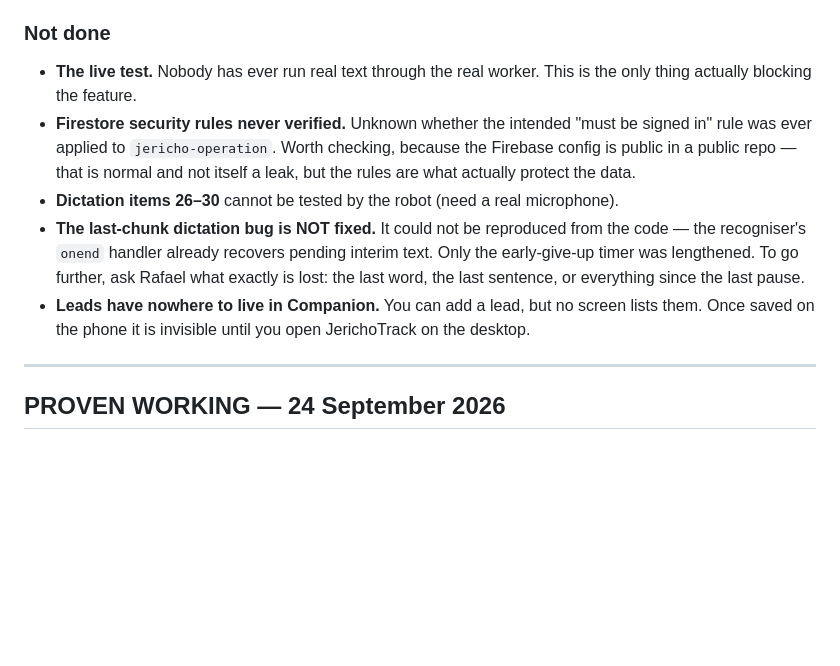
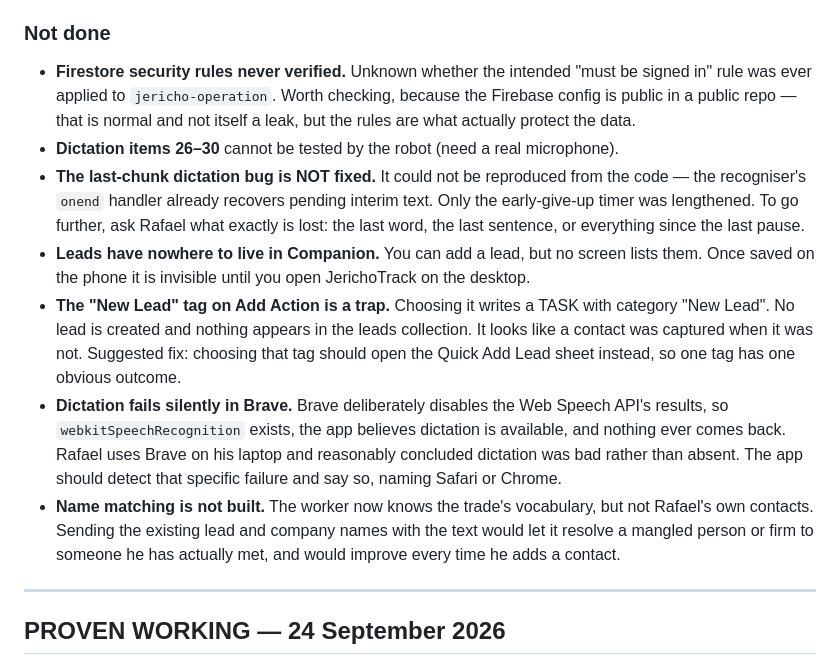
Before and after one commit to Rafops71/Jerichotrack, a Markdown page: HANDOVER.md, the part around the change. GitHub-like rendering; blank space fills up the shorter version.

Commit message:
Record three known issues the handover had never captured
All three were found in conversation and would otherwise have been lost when
this session ends.

- The "New Lead" tag on Add Action writes a task with that category and creates
  no lead. It looks like a contact was captured when none was. This is from
  Rafael's original handoff note and is still live.
- Dictation fails silently in Brave, which he uses on his laptop. Brave leaves
  the Web Speech API present but disabled, so the app believes dictation works
  and nothing ever comes back. He concluded dictation was poor rather than
  absent, which cost time. The app should name that failure.
- Name matching is not built. The worker knows the trade's vocabulary now, but
  not his own contacts; sending the existing lead and company names would let a
  mangled person or firm resolve to someone he has actually met.

Also removes a stale line claiming nothing had been run through the worker.
That was true when written and stopped being true on 24 September, and the
section directly below it already said so.

Co-Authored-By: Claude Opus 5 <noreply@anthropic.com>
Claude-Session: https://claude.ai/code/session_014Px2FGaAMQMfkGXuFwHHgQ

```diff
--- a/HANDOVER.md
+++ b/HANDOVER.md
@@ -107,8 +107,6 @@ That Confirm gate is non-negotiable and is covered by a test.
   deployed and probably should not be.** See below.
 
 ### Not done
-- **The live test.** Nobody has ever run real text through the real worker.
-  This is the only thing actually blocking the feature.
 - **Firestore security rules never verified.** Unknown whether the intended
   "must be signed in" rule was ever applied to `jericho-operation`. Worth
   checking, because the Firebase config is public in a public repo — that is
@@ -123,6 +121,20 @@ That Confirm gate is non-negotiable and is covered by a test.
 - **Leads have nowhere to live in Companion.** You can add a lead, but no
   screen lists them. Once saved on the phone it is invisible until you open
   JerichoTrack on the desktop.
+- **The "New Lead" tag on Add Action is a trap.** Choosing it writes a TASK
+  with category "New Lead". No lead is created and nothing appears in the leads
+  collection. It looks like a contact was captured when it was not. Suggested
+  fix: choosing that tag should open the Quick Add Lead sheet instead, so one
+  tag has one obvious outcome.
+- **Dictation fails silently in Brave.** Brave deliberately disables the Web
+  Speech API's results, so `webkitSpeechRecognition` exists, the app believes
+  dictation is available, and nothing ever comes back. Rafael uses Brave on his
+  laptop and reasonably concluded dictation was bad rather than absent. The app
+  should detect that specific failure and say so, naming Safari or Chrome.
+- **Name matching is not built.** The worker now knows the trade's vocabulary,
+  but not Rafael's own contacts. Sending the existing lead and company names
+  with the text would let it resolve a mangled person or firm to someone he has
+  actually met, and would improve every time he adds a contact.
 
 ---
 
```
